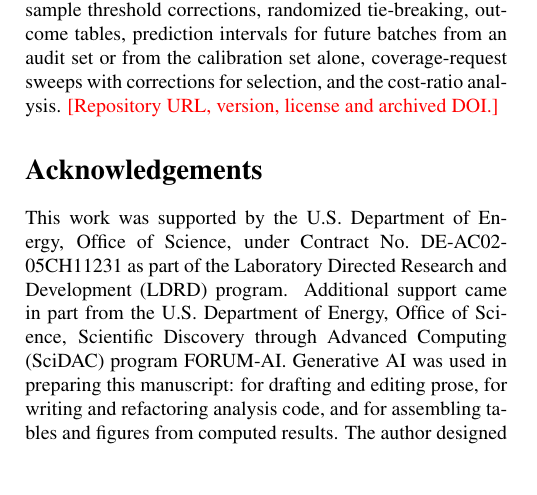
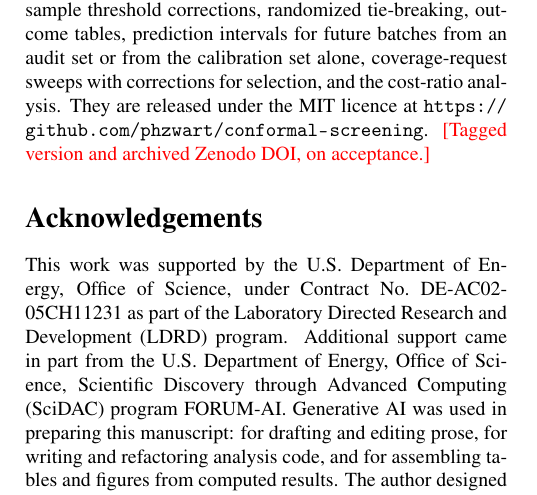
Before and after one commit to phzwart/conformal-screening, a LaTeX paper (main.tex): part of one column of page 22 of 25, cut so that both start at the same text, the shorter picture padded with empty space. Compiled offline with pdfLaTeX.

Commit message:
Release the code under MIT
Adds LICENSE, names the licence in the README and in both availability
statements, and gives the repository URL in the data-availability
statement so the scripts have a locator rather than a placeholder.

The licence covers the code only. The datasets keep their own terms,
which this does not change and which the README and the availability
statement already list; BELKA is CC BY-NC-SA 4.0 and the ChEMBL-derived
affinities CC BY-SA 3.0, so neither is redistributable under MIT.

The two remaining markers are now narrowed to what a Zenodo deposit
supplies: a tagged version and an archived DOI, for this repository and
for ssbc. Both are due on acceptance rather than at submission, though
Digital Discovery assesses code during review, so the repository needs
to be reachable by referees before then.

The copyright line uses the Regents formulation standard for Berkeley
Lab software rather than a personal one; worth confirming against
whatever the lab's software-release process expects.

Co-Authored-By: Petrus H. Zwart <phzwart@lbl.gov>
Co-Authored-By: Claude Opus 5 <noreply@anthropic.com>
Claude-Session: https://claude.ai/code/session_01NYhjzK6bhbi2q64Fhe2BKn

```diff
--- a/main.tex
+++ b/main.tex
@@ -559,7 +559,7 @@ P.H.Z.\ conceived the study, developed the methodology, performed the analysis a
 There are no conflicts to declare.
 
 \section*{Data availability}
-Tox21 is available through MoleculeNet, AqSolDB through its dataset reference\citep{Sorkun2019AqSolDB} and CALiSol-23 from the DTU data repository (DOI 10.11583/DTU.c.6929599).\citep{deBlasio2024CALiSol} The carbonic anhydrase selection counts and affinities are from the CA-DEL release\citep{He2026CADEL} (Zenodo record 17656024, DOI 10.5281/zenodo.17656024, CC BY 4.0), whose affinity values derive from ChEMBL\citep{Zdrazil2024ChEMBL} and carry CC BY-SA 3.0. The DNA-encoded library is BELKA,\citep{Quigley2024BELKA} available from Leash Biosciences through the Polaris record \texttt{leash-bio/belka-v1} under CC BY-NC-SA 4.0; the million-molecule sample used here is reproduced by the seeded digest rule given in ESI Section~\ref{esi-sec:del}. The scripts that reproduce every table and figure are provided with the ESI, together with the processed data, split indices and stored model scores. They implement the finite-sample threshold corrections, randomized tie-breaking, outcome tables, prediction intervals for future batches from an audit set or from the calibration set alone, coverage-request sweeps with corrections for selection, and the cost-ratio analysis. \todo{Repository URL, version, license and archived DOI.}
+Tox21 is available through MoleculeNet, AqSolDB through its dataset reference\citep{Sorkun2019AqSolDB} and CALiSol-23 from the DTU data repository (DOI 10.11583/DTU.c.6929599).\citep{deBlasio2024CALiSol} The carbonic anhydrase selection counts and affinities are from the CA-DEL release\citep{He2026CADEL} (Zenodo record 17656024, DOI 10.5281/zenodo.17656024, CC BY 4.0), whose affinity values derive from ChEMBL\citep{Zdrazil2024ChEMBL} and carry CC BY-SA 3.0. The DNA-encoded library is BELKA,\citep{Quigley2024BELKA} available from Leash Biosciences through the Polaris record \texttt{leash-bio/belka-v1} under CC BY-NC-SA 4.0; the million-molecule sample used here is reproduced by the seeded digest rule given in ESI Section~\ref{esi-sec:del}. The scripts that reproduce every table and figure are provided with the ESI, together with the processed data, split indices and stored model scores. They implement the finite-sample threshold corrections, randomized tie-breaking, outcome tables, prediction intervals for future batches from an audit set or from the calibration set alone, coverage-request sweeps with corrections for selection, and the cost-ratio analysis. They are released under the MIT licence at \url{https://github.com/phzwart/conformal-screening}. \todo{Tagged version and archived Zenodo DOI, on acceptance.}
 
 \section*{Acknowledgements}
 This work was supported by the U.S. Department of Energy, Office of Science, under Contract No.\ DE-AC02-05CH11231 as part of the Laboratory Directed Research and Development (LDRD) program. Additional support came in part from the U.S. Department of Energy, Office of Science, Scientific Discovery through Advanced Computing (SciDAC) program FORUM-AI. Generative AI was used in preparing this manuscript: for drafting and editing prose, for writing and refactoring analysis code, and for assembling tables and figures from computed results. The author designed the study, chose the analyses, and has verified the reported numbers against the stored outputs of the scripts that produced them.
```
Also changed, not shown: esi.tex (+1 -1 lines), README.md, esi.pdf, main.pdf, 1 other file.
